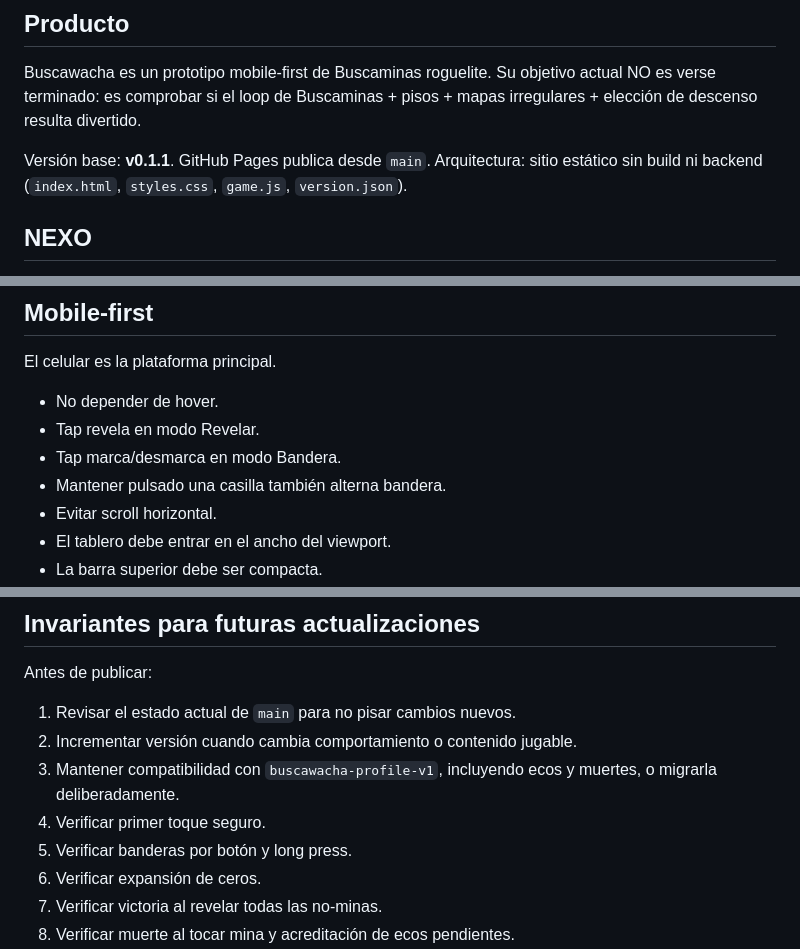
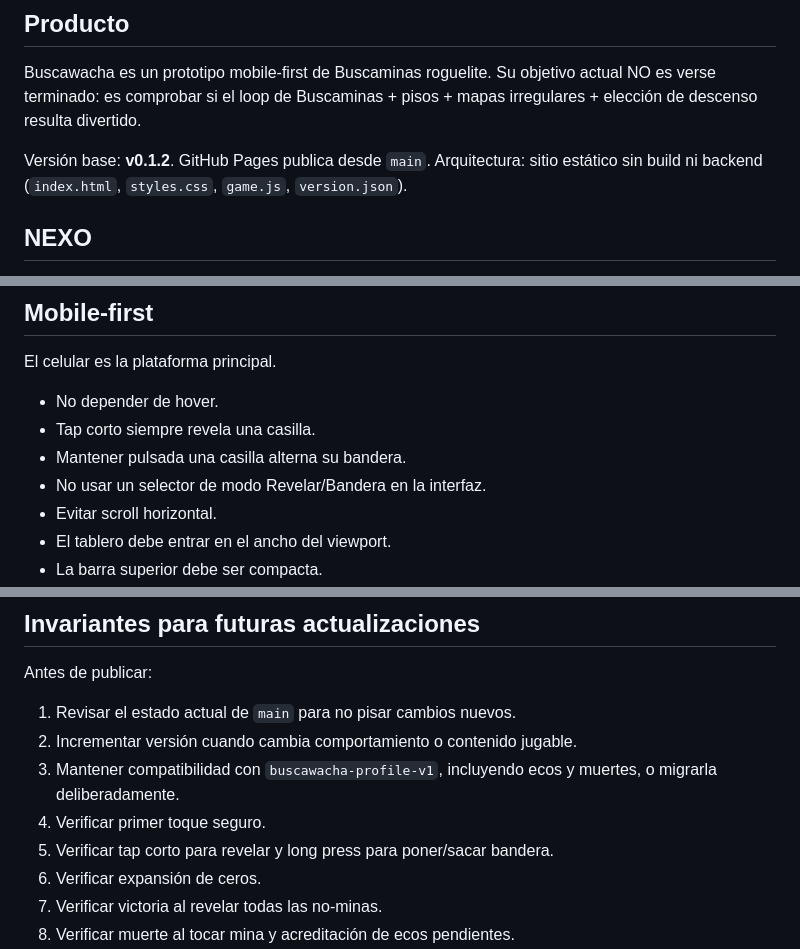
Before and after one commit to guerrasur/buscawacha, a Markdown page: AGENTS.md, 3 parts joined by grey strips. Rendered like a GitHub page.

Commit message:
Document direct mobile controls

```diff
--- a/AGENTS.md
+++ b/AGENTS.md
@@ -4,7 +4,7 @@
 
 Buscawacha es un prototipo mobile-first de Buscaminas roguelite. Su objetivo actual NO es verse terminado: es comprobar si el loop de Buscaminas + pisos + mapas irregulares + elección de descenso resulta divertido.
 
-Versión base: **v0.1.1**.
+Versión base: **v0.1.2**.
 GitHub Pages publica desde `main`.
 Arquitectura: sitio estático sin build ni backend (`index.html`, `styles.css`, `game.js`, `version.json`).
 
@@ -58,9 +58,9 @@ Los desbloqueos habilitan nuevas geometrías. No deben mejorar las probabilidade
 El celular es la plataforma principal.
 
 - No depender de hover.
-- Tap revela en modo Revelar.
-- Tap marca/desmarca en modo Bandera.
-- Mantener pulsado una casilla también alterna bandera.
+- Tap corto siempre revela una casilla.
+- Mantener pulsada una casilla alterna su bandera.
+- No usar un selector de modo Revelar/Bandera en la interfaz.
 - Evitar scroll horizontal.
 - El tablero debe entrar en el ancho del viewport.
 - La barra superior debe ser compacta.
@@ -107,7 +107,7 @@ Antes de publicar:
 2. Incrementar versión cuando cambia comportamiento o contenido jugable.
 3. Mantener compatibilidad con `buscawacha-profile-v1`, incluyendo ecos y muertes, o migrarla deliberadamente.
 4. Verificar primer toque seguro.
-5. Verificar banderas por botón y long press.
+5. Verificar tap corto para revelar y long press para poner/sacar bandera.
 6. Verificar expansión de ceros.
 7. Verificar victoria al revelar todas las no-minas.
 8. Verificar muerte al tocar mina y acreditación de ecos pendientes.
```
